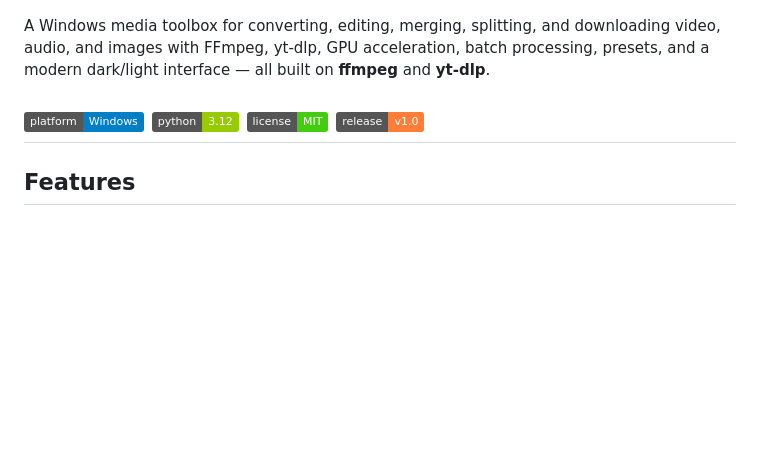
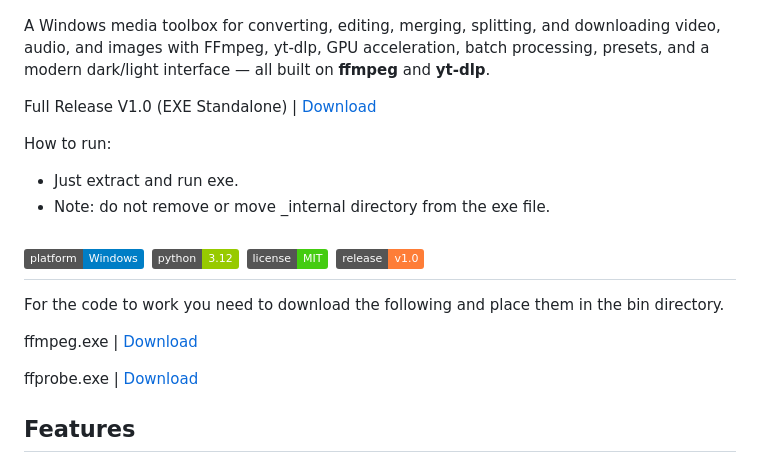
Before and after one commit to pouyaardehkhani/data-command-center, a Markdown page: README.md, the part around the change. Rendered like a GitHub page; badges without logos; blank space fills up the shorter version.

```diff
--- a/README.md
+++ b/README.md
@@ -6,12 +6,23 @@
 
 A Windows media toolbox for converting, editing, merging, splitting, and downloading video, audio, and images with FFmpeg, yt-dlp, GPU acceleration, batch processing, presets, and a modern dark/light interface — all built on **ffmpeg** and **yt-dlp**.
 
+Full Release V1.0 (EXE Standalone) | [Download](https://drive.google.com/file/d/1sadXG1Vt5QuBCIVXXcoPYkea3ABQNW9J/view?usp=sharing)
+
+How to run:
+* Just extract and run exe.
+* Note: do not remove or move _internal directory from the exe file.
+
 ![Platform](https://img.shields.io/badge/platform-Windows-blue)
 ![Python](https://img.shields.io/badge/python-3.12-green)
 ![License](https://img.shields.io/badge/license-MIT-brightgreen)
 ![Release](https://img.shields.io/badge/release-v1.0-orange)
 ---
 
+For the code to work you need to download the following and place them in the bin directory.
+
+ffmpeg.exe | [Download](https://drive.google.com/file/d/1s7Ql1_EfPm_xfUdaoX53-L1RvrZAh2lX/view?usp=sharing)
+
+ffprobe.exe | [Download](https://drive.google.com/file/d/1_DNZ2uGc-JHTjOx_Fnw5ipwfcco72fuZ/view?usp=sharing)
 
 
 ## Features
```
